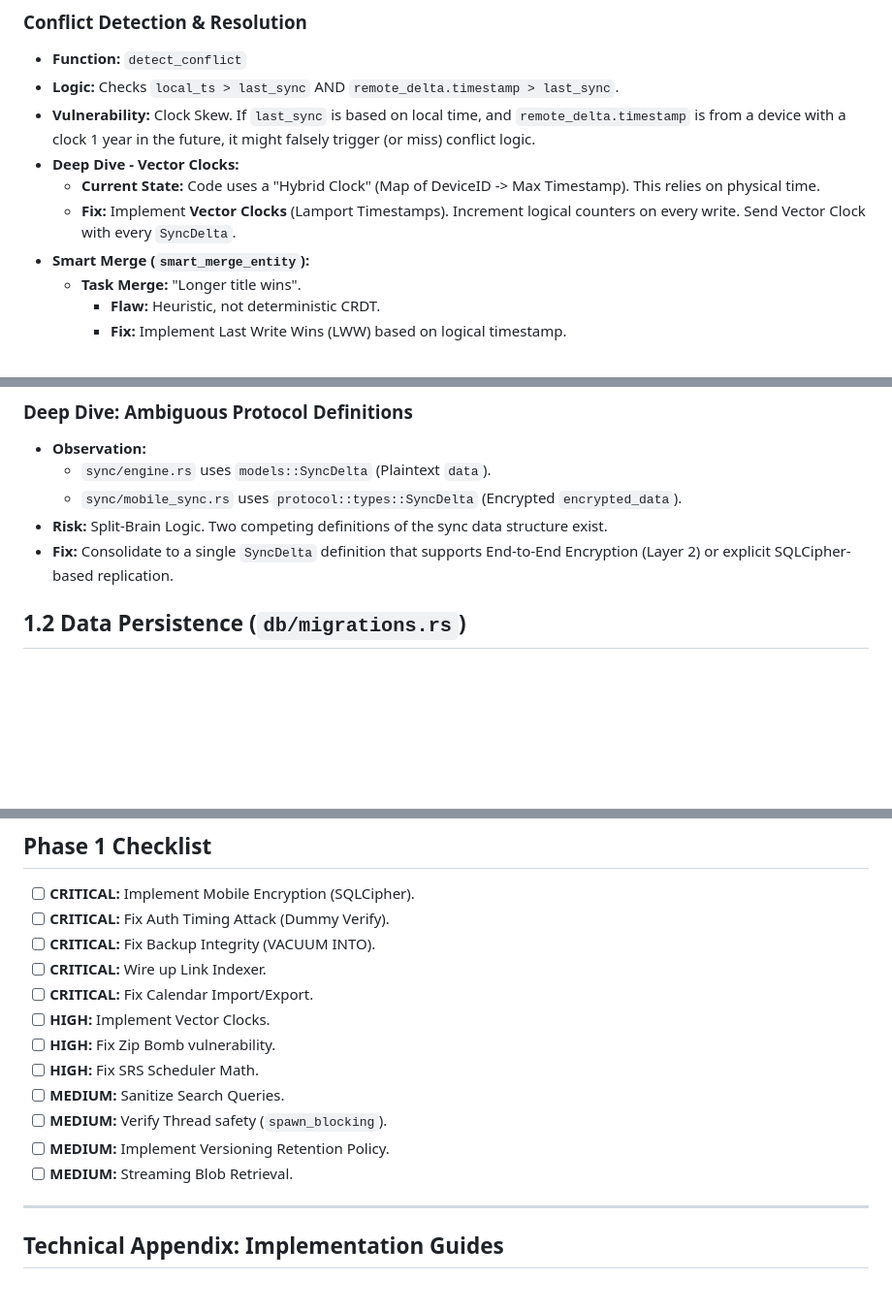
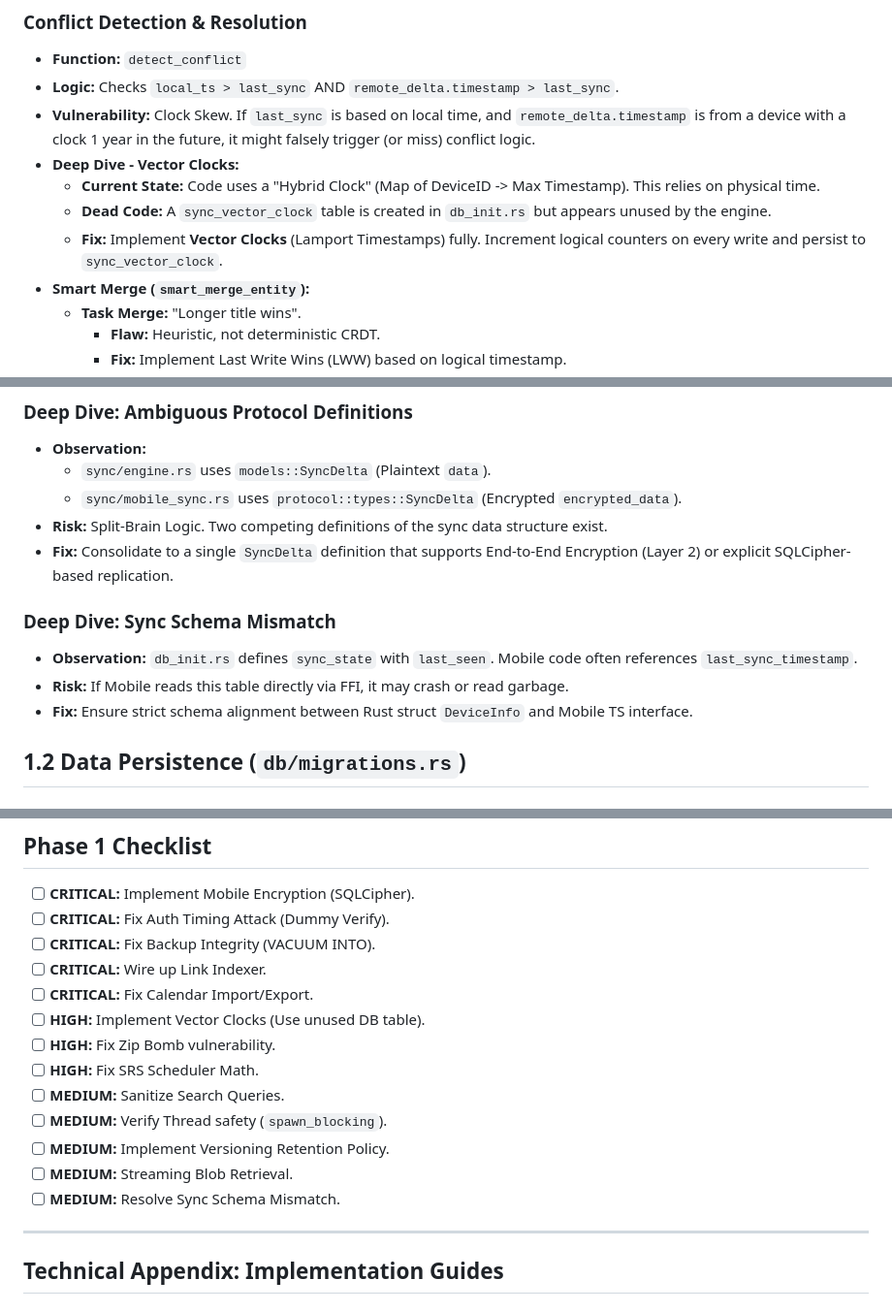
Before and after one commit to AmirrezaFarnamTaheri/Noteece, a Markdown page: docs/audit_reports/PHASE_1_CORE_BACKEND_AUDIT.md, 3 parts joined by grey strips. Shown at 97% size. Rendered like a GitHub page; blank space fills up the shorter version.

```diff
--- a/docs/audit_reports/PHASE_1_CORE_BACKEND_AUDIT.md
+++ b/docs/audit_reports/PHASE_1_CORE_BACKEND_AUDIT.md
@@ -18,7 +18,8 @@
 *   **Vulnerability:** Clock Skew. If `last_sync` is based on local time, and `remote_delta.timestamp` is from a device with a clock 1 year in the future, it might falsely trigger (or miss) conflict logic.
 *   **Deep Dive - Vector Clocks:**
     *   **Current State:** Code uses a "Hybrid Clock" (Map of DeviceID -> Max Timestamp). This relies on physical time.
-    *   **Fix:** Implement **Vector Clocks** (Lamport Timestamps). Increment logical counters on every write. Send Vector Clock with every `SyncDelta`.
+    *   **Dead Code:** A `sync_vector_clock` table is created in `db_init.rs` but appears unused by the engine.
+    *   **Fix:** Implement **Vector Clocks** (Lamport Timestamps) fully. Increment logical counters on every write and persist to `sync_vector_clock`.
 *   **Smart Merge (`smart_merge_entity`):**
     *   **Task Merge:** "Longer title wins".
         *   **Flaw:** Heuristic, not deterministic CRDT.
@@ -33,6 +34,11 @@
     *   `sync/mobile_sync.rs` uses `protocol::types::SyncDelta` (Encrypted `encrypted_data`).
 *   **Risk:** Split-Brain Logic. Two competing definitions of the sync data structure exist.
 *   **Fix:** Consolidate to a single `SyncDelta` definition that supports End-to-End Encryption (Layer 2) or explicit SQLCipher-based replication.
+
+### Deep Dive: Sync Schema Mismatch
+*   **Observation:** `db_init.rs` defines `sync_state` with `last_seen`. Mobile code often references `last_sync_timestamp`.
+*   **Risk:** If Mobile reads this table directly via FFI, it may crash or read garbage.
+*   **Fix:** Ensure strict schema alignment between Rust struct `DeviceInfo` and Mobile TS interface.
 
 ## 1.2 Data Persistence (`db/migrations.rs`)
 
@@ -164,13 +170,14 @@
 - [ ] **CRITICAL:** Fix Backup Integrity (VACUUM INTO).
 - [ ] **CRITICAL:** Wire up Link Indexer.
 - [ ] **CRITICAL:** Fix Calendar Import/Export.
-- [ ] **HIGH:** Implement Vector Clocks.
+- [ ] **HIGH:** Implement Vector Clocks (Use unused DB table).
 - [ ] **HIGH:** Fix Zip Bomb vulnerability.
 - [ ] **HIGH:** Fix SRS Scheduler Math.
 - [ ] **MEDIUM:** Sanitize Search Queries.
 - [ ] **MEDIUM:** Verify Thread safety (`spawn_blocking`).
 - [ ] **MEDIUM:** Implement Versioning Retention Policy.
 - [ ] **MEDIUM:** Streaming Blob Retrieval.
+- [ ] **MEDIUM:** Resolve Sync Schema Mismatch.
 
 ---
 
```
Also changed, not shown: other parts of docs/audit_reports/PHASE_1_CORE_BACKEND_AUDIT.md (+2 -1 lines), docs/audit_reports/PHASE_0_ENVIRONMENT_AND_FOUNDATION.md (+10 -0 lines).
